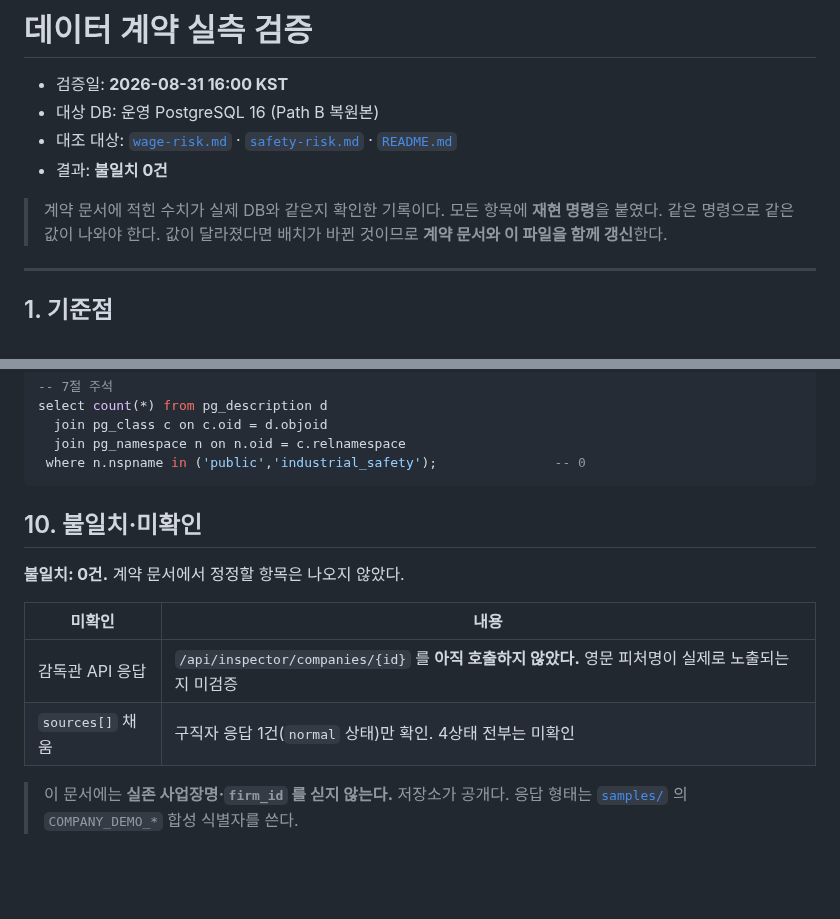
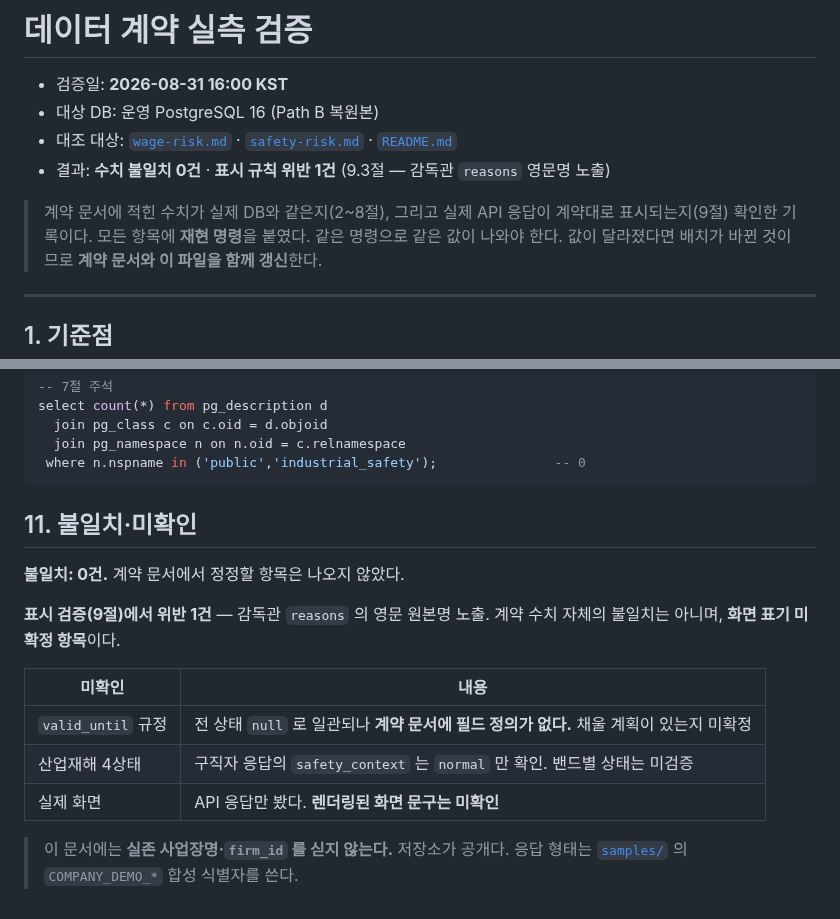
Before and after one commit to SeD-ShallweData/2nd_Side2026_Project, a Markdown page: docs/data-contract/verification.md, 2 parts joined by grey strips. Drawn GitHub-style; blank space fills up the shorter version.

````diff
--- a/docs/data-contract/verification.md
+++ b/docs/data-contract/verification.md
@@ -3,9 +3,10 @@
 - 검증일: **2026-08-31 16:00 KST**
 - 대상 DB: 운영 PostgreSQL 16 (Path B 복원본)
 - 대조 대상: [`wage-risk.md`](wage-risk.md) · [`safety-risk.md`](safety-risk.md) · [`README.md`](README.md)
-- 결과: **불일치 0건**
+- 결과: **수치 불일치 0건** · **표시 규칙 위반 1건** (9.3절 — 감독관 `reasons` 영문명 노출)
 
-> 계약 문서에 적힌 수치가 실제 DB와 같은지 확인한 기록이다.
+> 계약 문서에 적힌 수치가 실제 DB와 같은지(2~8절), 그리고 실제 API 응답이 계약대로
+> 표시되는지(9절) 확인한 기록이다.
 > 모든 항목에 **재현 명령**을 붙였다. 같은 명령으로 같은 값이 나와야 한다.
 > 값이 달라졌다면 배치가 바뀐 것이므로 **계약 문서와 이 파일을 함께 갱신**한다.
 
@@ -172,14 +241,18 @@ select count(*) from pg_description d
  where n.nspname in ('public','industrial_safety');               -- 0
 ```
 
-## 10. 불일치·미확인
+## 11. 불일치·미확인
 
 **불일치: 0건.** 계약 문서에서 정정할 항목은 나오지 않았다.
 
+**표시 검증(9절)에서 위반 1건** — 감독관 `reasons` 의 영문 원본명 노출.
+계약 수치 자체의 불일치는 아니며, **화면 표기 미확정 항목**이다.
+
 | 미확인 | 내용 |
 | --- | --- |
-| 감독관 API 응답 | `/api/inspector/companies/{id}` 를 **아직 호출하지 않았다.** 영문 피처명이 실제로 노출되는지 미검증 |
-| `sources[]` 채움 | 구직자 응답 1건(`normal` 상태)만 확인. 4상태 전부는 미확인 |
+| `valid_until` 규정 | 전 상태 `null` 로 일관되나 **계약 문서에 필드 정의가 없다.** 채울 계획이 있는지 미확정 |
+| 산업재해 4상태 | 구직자 응답의 `safety_context` 는 `normal` 만 확인. 밴드별 상태는 미검증 |
+| 실제 화면 | API 응답만 봤다. **렌더링된 화면 문구는 미확인** |
 
 > 이 문서에는 **실존 사업장명·`firm_id` 를 싣지 않는다.** 저장소가 공개다.
 > 응답 형태는 [`samples/`](samples/) 의 `COMPANY_DEMO_*` 합성 식별자를 쓴다.
````
Also changed, not shown: other parts of docs/data-contract/verification.md (+69 -1 lines), docs/data-contract/README.md (+2 -2 lines).
